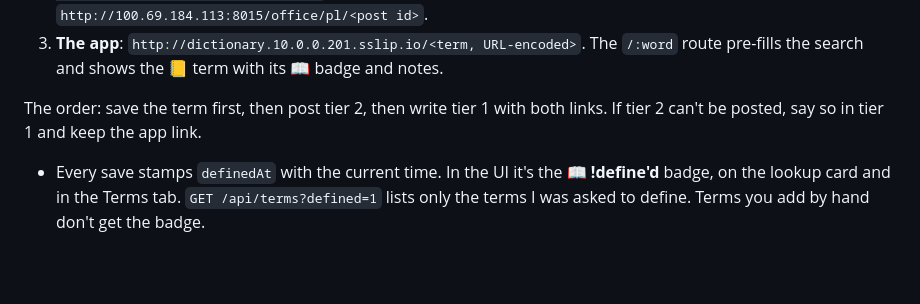
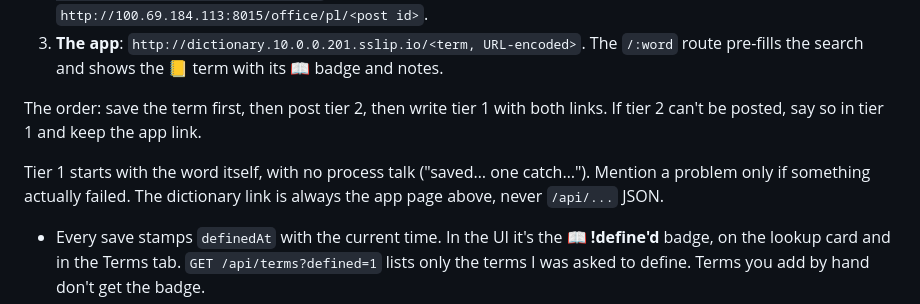
Before and after one commit to bmbell23/Dictionary, a Markdown page: README.md, the part around the change. GitHub-like rendering; blank space fills up the shorter version.

Commit message:
!define tier 1: lead with the word; always link the app page, not API JSON (#21)
Daphne: "Going in the notebook, right next to this."

Co-authored-by: Daphne <daphne@agent-bus.local>

```diff
--- a/README.md
+++ b/README.md
@@ -202,6 +202,8 @@ scripts/define-save ingress \
 
 The order: save the term first, then post tier 2, then write tier 1 with both links. If tier 2 can't be posted, say so in tier 1 and keep the app link.
 
+Tier 1 starts with the word itself, with no process talk ("saved… one catch…"). Mention a problem only if something actually failed. The dictionary link is always the app page above, never `/api/...` JSON.
+
 - Every save stamps `definedAt` with the current time. In the UI it's the **📖 !define'd <date>** badge, on the lookup card and in the Terms tab. `GET /api/terms?defined=1` lists only the terms I was asked to define. Terms you add by hand don't get the badge.
 - The script creates the term, or updates it if it's already there. On an update, any field you don't pass keeps its current value.
 - `DICTIONARY_URL` overrides the target (default `http://dictionary.10.0.0.201.sslip.io`). Exit codes: 1 = HTTP error, 2 = usage.
```
